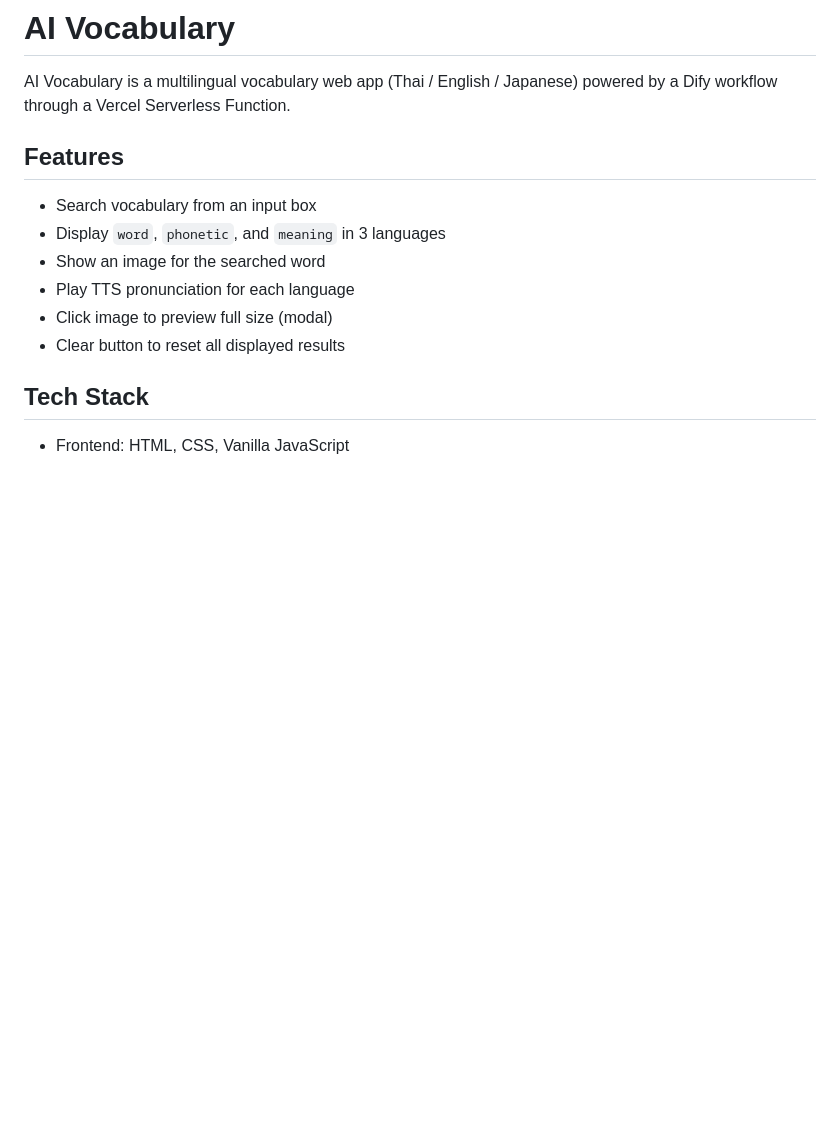
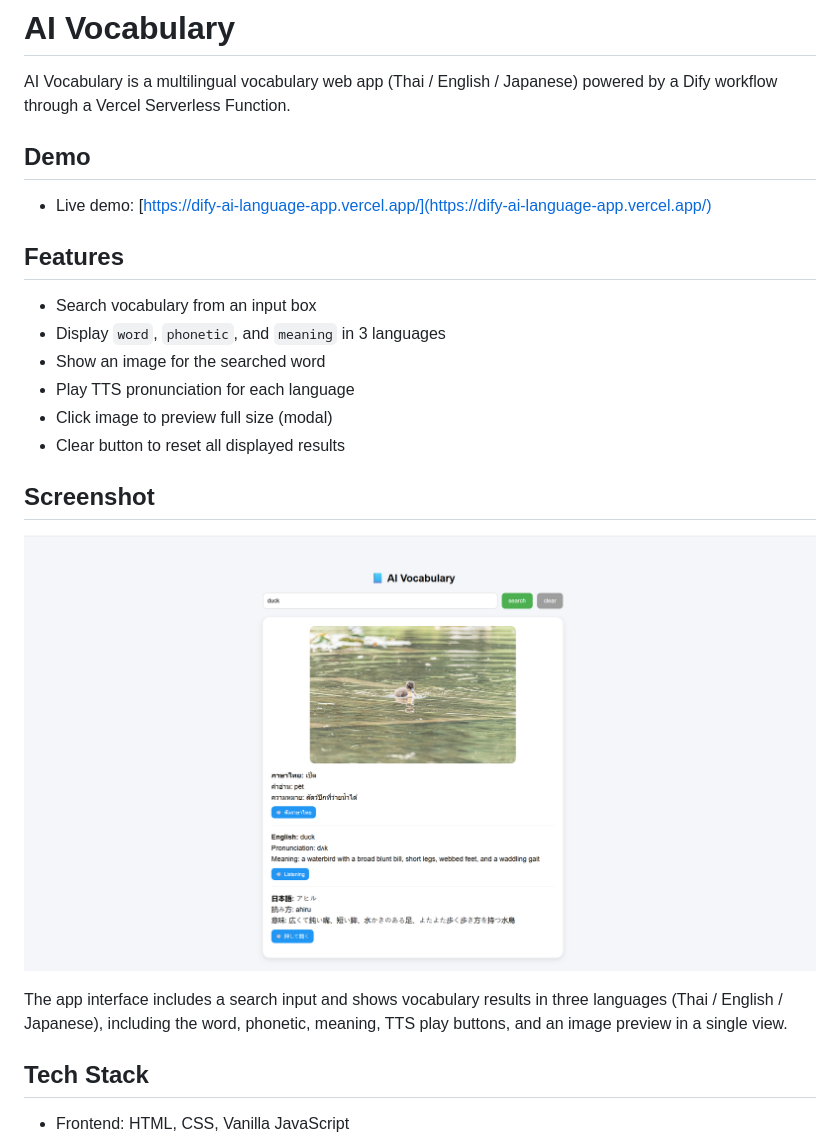
Before and after one commit to jbudsabawan93/dify-ai-language-app, a Markdown page: README.md, the part around the change printed below. Rendered like a GitHub page; pictures changed too: Screenshot.png (added); blank space fills up the shorter version.

```diff
--- a/README.md
+++ b/README.md
@@ -1,6 +1,10 @@
 # AI Vocabulary
 
 AI Vocabulary is a multilingual vocabulary web app (Thai / English / Japanese) powered by a Dify workflow through a Vercel Serverless Function.
+
+## Demo
+
+- Live demo: [https://dify-ai-language-app.vercel.app/](https://dify-ai-language-app.vercel.app/)
 
 ## Features
 
@@ -10,6 +14,12 @@ AI Vocabulary is a multilingual vocabulary web app (Thai / English / Japanese) p
 - Play TTS pronunciation for each language
 - Click image to preview full size (modal)
 - Clear button to reset all displayed results
+
+## Screenshot
+
+![AI Vocabulary Screenshot](./Screenshot.png)
+
+The app interface includes a search input and shows vocabulary results in three languages (Thai / English / Japanese), including the word, phonetic, meaning, TTS play buttons, and an image preview in a single view.
 
 ## Tech Stack
 
```
Also changed, not shown: other parts of README.md (+56 -0 lines), Screenshot-dify-flow.png (added), asset/images/no-image.jpg (renamed from no-image.jpg), 3 other files.
